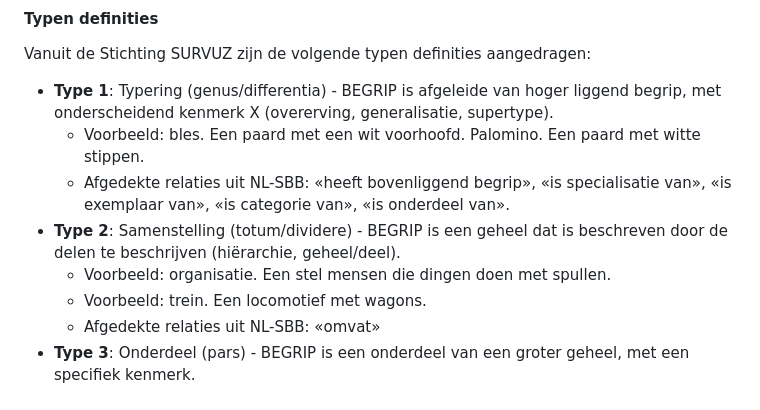
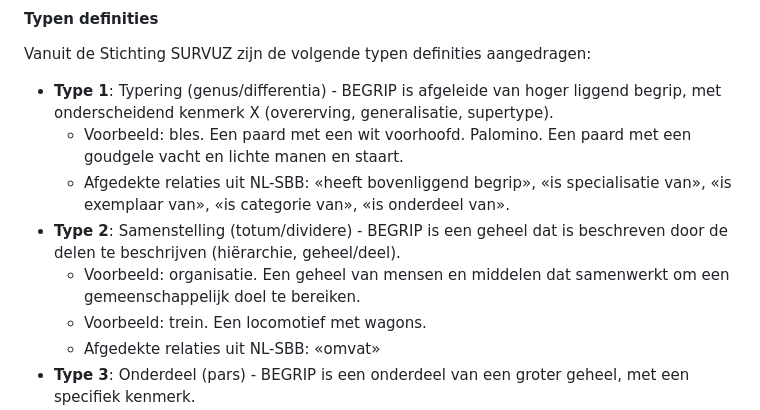
Before and after one commit to Geonovum/nl-sbb-bp, a Markdown page: best-practices.md, the part around one of its changes. GitHub-like rendering.

```diff
--- a/best-practices.md
+++ b/best-practices.md
@@ -41,10 +41,10 @@ In de NORA werkgroep begrippenkader hanteert men de [ISO 704](https://www.iso.or
 #### Typen definities
 Vanuit de Stichting SURVUZ zijn de volgende typen definities aangedragen:
 * **Type 1**: Typering (genus/differentia) - BEGRIP is afgeleide van hoger liggend begrip, met onderscheidend kenmerk X (overerving, generalisatie, supertype).
-  * Voorbeeld: bles. Een paard met een wit voorhoofd. Palomino. Een paard met witte stippen.
+  * Voorbeeld: bles. Een paard met een wit voorhoofd. Palomino. Een paard met een goudgele vacht en lichte manen en staart.
   * Afgedekte relaties uit NL-SBB: «heeft bovenliggend begrip», «is specialisatie van», «is exemplaar van», «is categorie van», «is onderdeel van».
 * **Type 2**: Samenstelling (totum/dividere) - BEGRIP is een geheel dat is beschreven door de delen te beschrijven (hiërarchie, geheel/deel).
-  * Voorbeeld: organisatie. Een stel mensen die dingen doen met spullen.
+  * Voorbeeld: organisatie. Een geheel van mensen en middelen dat samenwerkt om een gemeenschappelijk doel te bereiken.
   * Voorbeeld: trein. Een locomotief met wagons.
   * Afgedekte relaties uit NL-SBB: «omvat»
 * **Type 3**: Onderdeel (pars) - BEGRIP is een onderdeel van een groter geheel, met een specifiek kenmerk.
```
Also changed, not shown: other parts of best-practices.md (+1 -1 lines), mapping-skos.md (+6 -6 lines).
